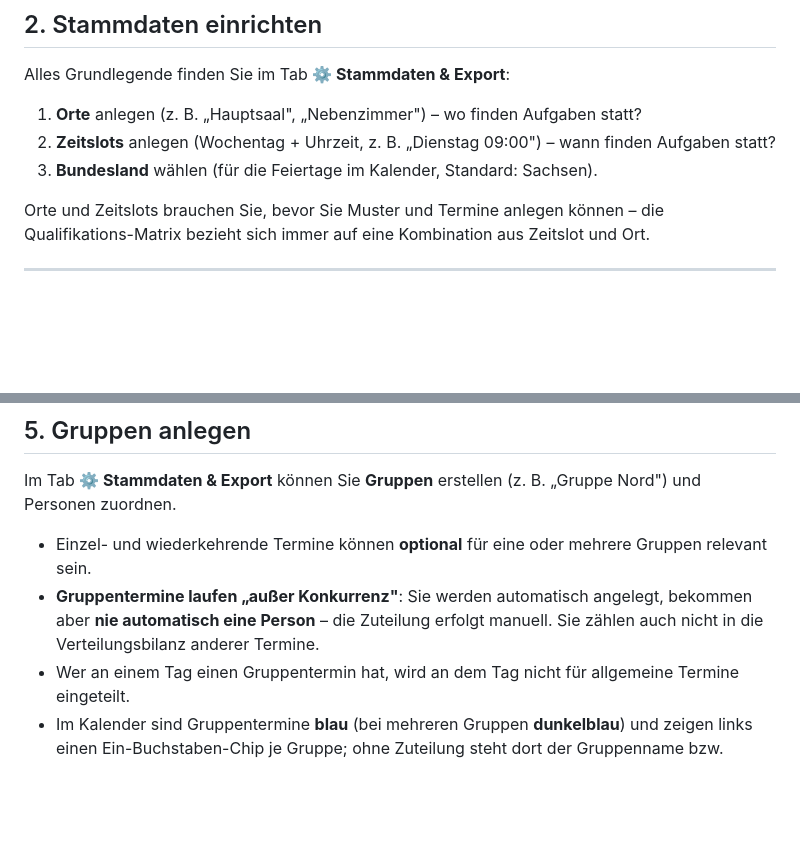
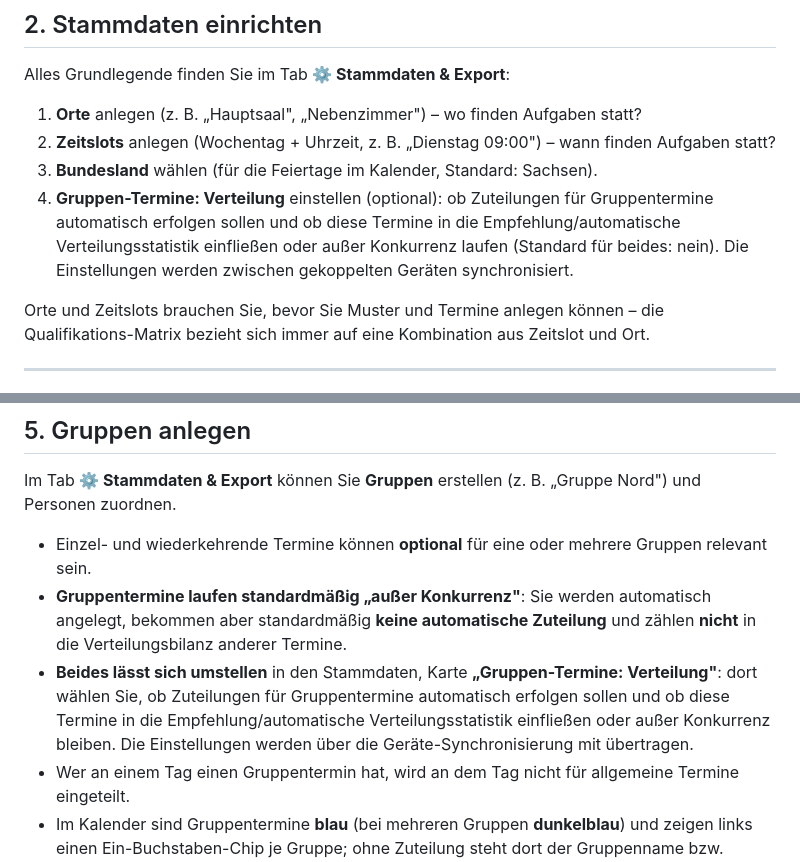
Before and after one commit to kleinermarkus/aufgabenplaner, a Markdown page: TUTORIAL.md, 2 parts joined by grey strips. GitHub-like rendering; blank space fills up the shorter version.

```diff
--- a/TUTORIAL.md
+++ b/TUTORIAL.md
@@ -47,6 +47,7 @@ Alles Grundlegende finden Sie im Tab **⚙️ Stammdaten & Export**:
 1. **Orte** anlegen (z. B. „Hauptsaal", „Nebenzimmer") – wo finden Aufgaben statt?
 2. **Zeitslots** anlegen (Wochentag + Uhrzeit, z. B. „Dienstag 09:00") – wann finden Aufgaben statt?
 3. **Bundesland** wählen (für die Feiertage im Kalender, Standard: Sachsen).
+4. **Gruppen-Termine: Verteilung** einstellen (optional): ob Zuteilungen für Gruppentermine automatisch erfolgen sollen und ob diese Termine in die Empfehlung/automatische Verteilungsstatistik einfließen oder außer Konkurrenz laufen (Standard für beides: nein). Die Einstellungen werden zwischen gekoppelten Geräten synchronisiert.
 
 Orte und Zeitslots brauchen Sie, bevor Sie Muster und Termine anlegen können – die Qualifikations-Matrix bezieht sich immer auf eine Kombination aus Zeitslot und Ort.
 
@@ -82,7 +83,8 @@ In der Verfügbarkeits-Liste steht dann z. B. „Schicht: Früh (06–14 Uhr)" a
 Im Tab **⚙️ Stammdaten & Export** können Sie **Gruppen** erstellen (z. B. „Gruppe Nord") und Personen zuordnen.
 
 - Einzel- und wiederkehrende Termine können **optional** für eine oder mehrere Gruppen relevant sein.
-- **Gruppentermine laufen „außer Konkurrenz"**: Sie werden automatisch angelegt, bekommen aber **nie automatisch eine Person** – die Zuteilung erfolgt manuell. Sie zählen auch nicht in die Verteilungsbilanz anderer Termine.
+- **Gruppentermine laufen standardmäßig „außer Konkurrenz"**: Sie werden automatisch angelegt, bekommen aber standardmäßig **keine automatische Zuteilung** und zählen **nicht** in die Verteilungsbilanz anderer Termine.
+- **Beides lässt sich umstellen** in den Stammdaten, Karte **„Gruppen-Termine: Verteilung"**: dort wählen Sie, ob Zuteilungen für Gruppentermine automatisch erfolgen sollen und ob diese Termine in die Empfehlung/automatische Verteilungsstatistik einfließen oder außer Konkurrenz bleiben. Die Einstellungen werden über die Geräte-Synchronisierung mit übertragen.
 - Wer an einem Tag einen Gruppentermin hat, wird an dem Tag nicht für allgemeine Termine eingeteilt.
 - Im Kalender sind Gruppentermine **blau** (bei mehreren Gruppen **dunkelblau**) und zeigen links einen Ein-Buchstaben-Chip je Gruppe; ohne Zuteilung steht dort der Gruppenname bzw. „Gruppen".
 
```
Also changed, not shown: other parts of TUTORIAL.md (+9 -0 lines), README.md (+4 -3 lines), docs/nw-scheduler-export-abwesenheiten.png (added), docs/nw-scheduler-export-ereignisse.png (added), 3 other files.
